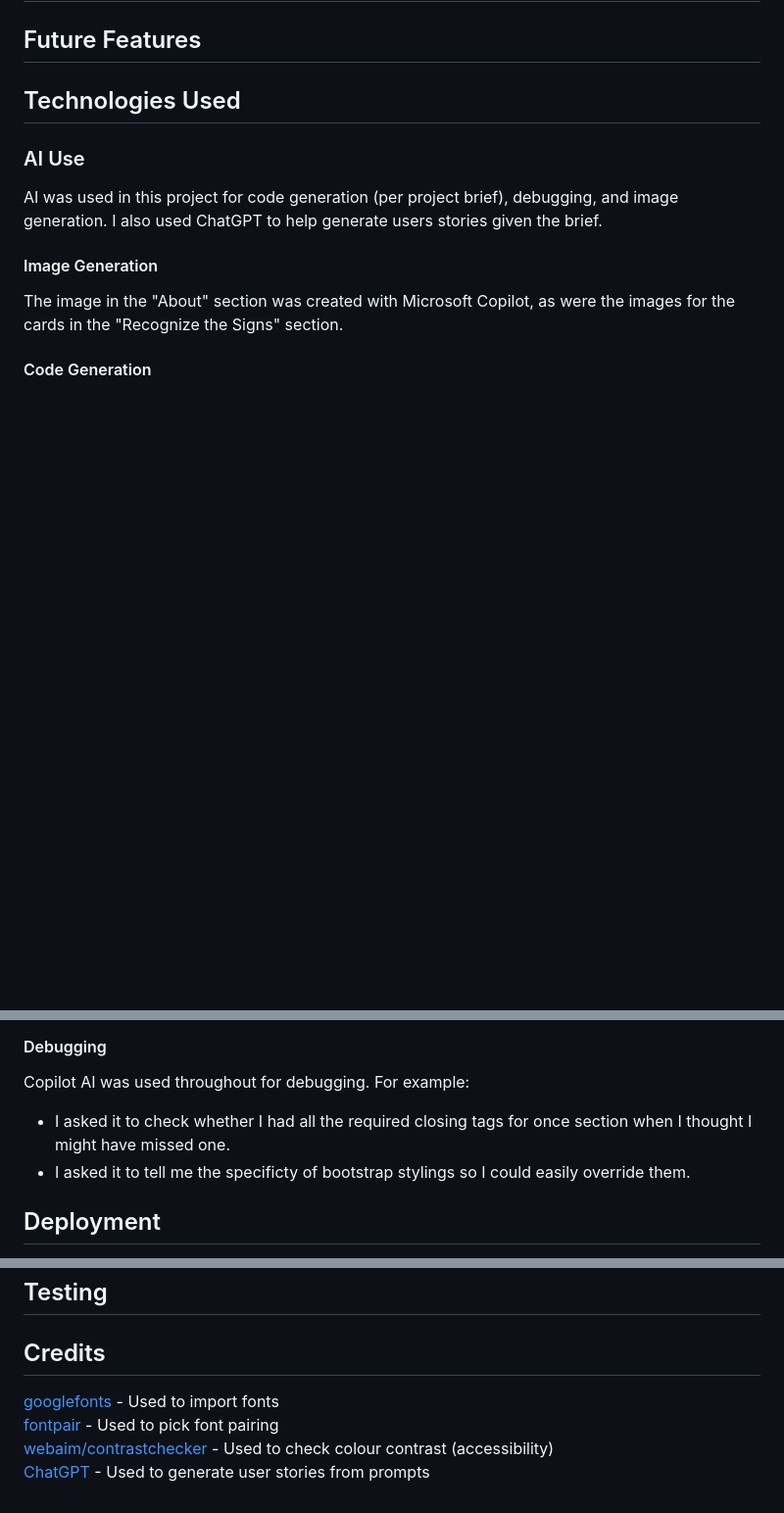
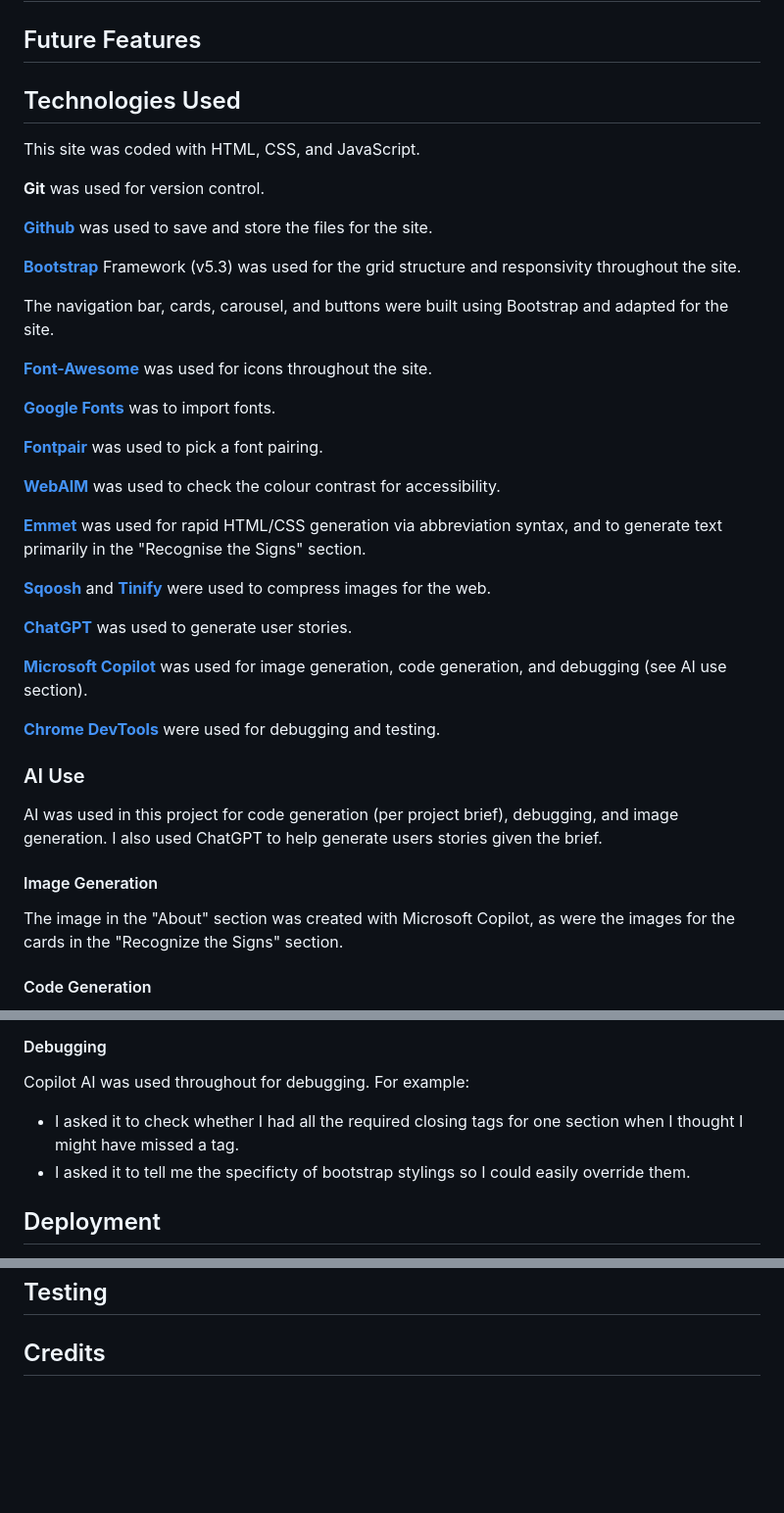
Before and after one commit to RosieTrainor/safeguarding-project, a Markdown page: README.md, 3 parts joined by grey strips. Shown: that part at 98% size. GitHub-like rendering; blank space fills up the shorter version.

Commit message:
Complete technologies used section of README

```diff
--- a/README.md
+++ b/README.md
@@ -83,6 +83,34 @@ This website uses Inter for the headings and PT Sans for the body text. These we
 
 ## Technologies Used
 
+This site was coded with HTML, CSS, and JavaScript.
+
+**Git** was used for version control.
+
+**[Github](https://github.com/)** was used to save and store the files for the site.
+
+**[Bootstrap](https://getbootstrap.com/)** Framework (v5.3) was used for the grid structure and responsivity throughout the site.
+
+The navigation bar, cards, carousel, and buttons were built using Bootstrap and adapted for the site.
+
+**[Font-Awesome](https://fontawesome.com/)** was used for icons throughout the site.
+
+**[Google Fonts](https://fonts.google.com/)** was to import fonts.
+
+**[Fontpair](https://fontpair.co/)** was used to pick a font pairing.
+
+**[WebAIM](https://webaim.org/resources/contrastchecker/)** was used to check the colour contrast for accessibility.
+
+**[Emmet](https://emmet.io/)** was used for rapid HTML/CSS generation via abbreviation syntax, and to generate text primarily in the "Recognise the Signs" section.
+
+**[Sqoosh]( https://squoosh.app/)** and **[Tinify](https://tinypng.com/)** were used to compress images for the web.
+
+**[ChatGPT](https://chatgpt.com/)** was used to generate user stories.
+
+**[Microsoft Copilot](https://copilot.microsoft.com/)** was used for image generation, code generation, and debugging (see AI use section).
+
+**[Chrome DevTools](https://developer.chrome.com/docs/devtools)** were used for debugging and testing.
+
 ### AI Use
 
 AI was used in this project for code generation (per project brief), debugging, and image generation. I also used ChatGPT to help generate users stories given the brief.
@@ -101,7 +129,7 @@ When I decided to change the colour scheme, Copilot was used to implement this c
 
 Copilot AI was used throughout for debugging.
 For example:
-- I asked it to check whether I had all the required closing tags for once section when I thought I might have missed one.
+- I asked it to check whether I had all the required closing tags for one section when I thought I might have missed a tag.
 - I asked it to tell me the specificty of bootstrap stylings so I could easily override them.
 
 ## Deployment
@@ -115,9 +143,3 @@ At the top of the Pages page, you should have the link to your deployed site. Yo
 ## Testing
 
 ## Credits
-
-[googlefonts](https://fonts.google.com/) - Used to import fonts <br>
-[fontpair](https://fontpair.co/) - Used to pick font pairing <br>
-[webaim/contrastchecker](https://webaim.org/resources/contrastchecker/) - Used to check colour contrast (accessibility) <br>
-[ChatGPT](https://chatgpt.com/) - Used to generate user stories from prompts
-<!-- AI generated images - copilot -->
```
